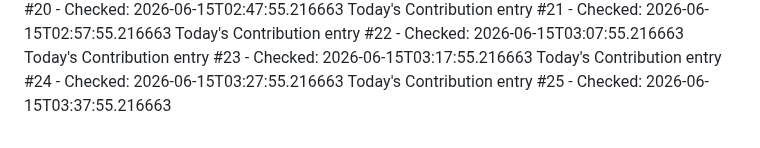
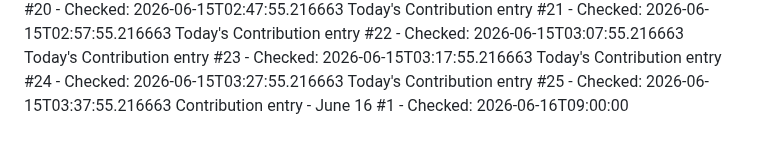
Before and after one commit to Hubrisdog/runwaymap, a Markdown page: CONTRIBUTIONS.md, the part around the change. GitHub-like rendering.

```diff
--- a/CONTRIBUTIONS.md
+++ b/CONTRIBUTIONS.md
@@ -58,3 +58,4 @@ Today's Contribution entry #22 - Checked: 2026-06-15T03:07:55.216663
 Today's Contribution entry #23 - Checked: 2026-06-15T03:17:55.216663
 Today's Contribution entry #24 - Checked: 2026-06-15T03:27:55.216663
 Today's Contribution entry #25 - Checked: 2026-06-15T03:37:55.216663
+Contribution entry - June 16 #1 - Checked: 2026-06-16T09:00:00
```
